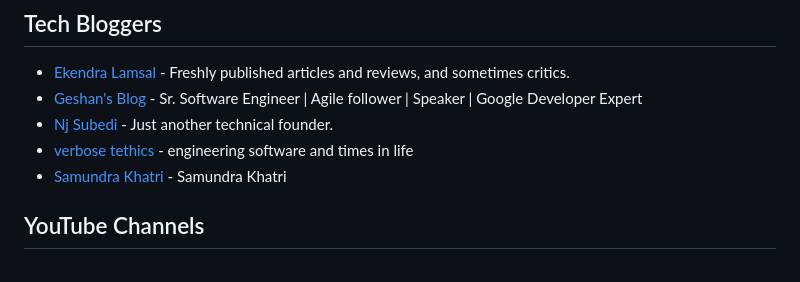
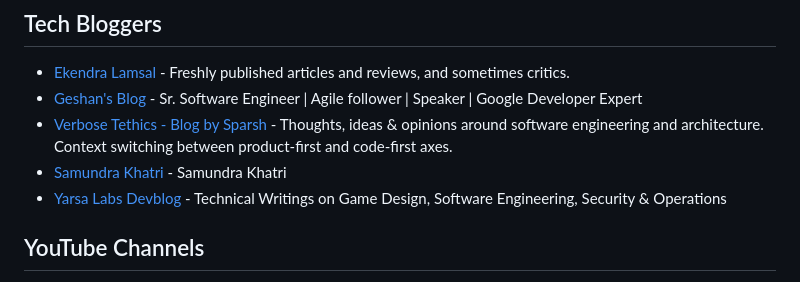
Before and after one commit to sparshrestha/tech-in-nepal, a Markdown page: README.md, the part around the change. GitHub-like rendering.

```diff
--- a/README.md
+++ b/README.md
@@ -127,9 +127,9 @@
 ## Tech Bloggers
 - [Ekendra Lamsal](https://ekendraonline.com/) - Freshly published articles and reviews, and sometimes critics.
 - [Geshan's Blog](https://geshan.com.np/) - Sr. Software Engineer | Agile follower | Speaker | Google Developer Expert
-- [Nj Subedi](https://njs.com.np/blog/) - Just another technical founder.
-- [verbose tethics](https://blog.sparsh.dev/) - engineering software and times in life
+- [Verbose Tethics - Blog by Sparsh](https://blog.sparsh.dev/) - Thoughts, ideas & opinions around software engineering and architecture. Context switching between product-first and code-first axes.
 - [Samundra Khatri](https://www.samundrakc.com.np/blog/) - Samundra Khatri
+- [Yarsa Labs Devblog](https://blog.yarsalabs.com/) - Technical Writings on Game Design, Software Engineering, Security & Operations
 
 ## YouTube Channels
 - [GadgetByte](https://www.youtube.com/c/GadgetByte) - GadgetByte is a Tech Review News Portal that gives the users information, tools, and advice that will help them decide get the most out of the Tech.
```
